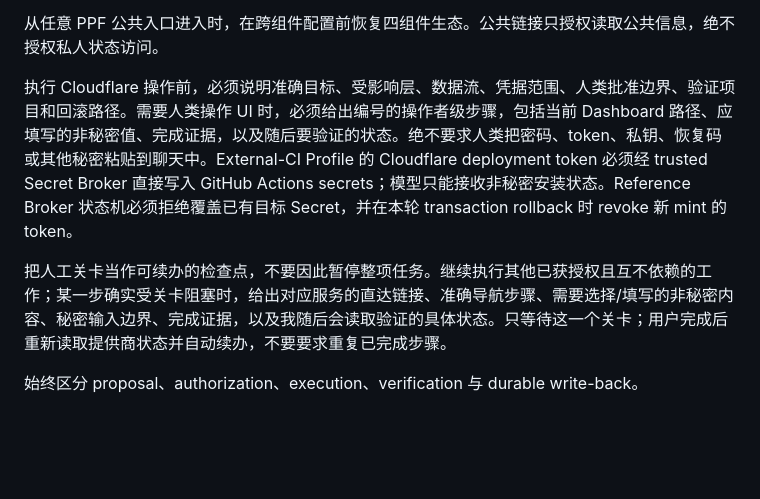
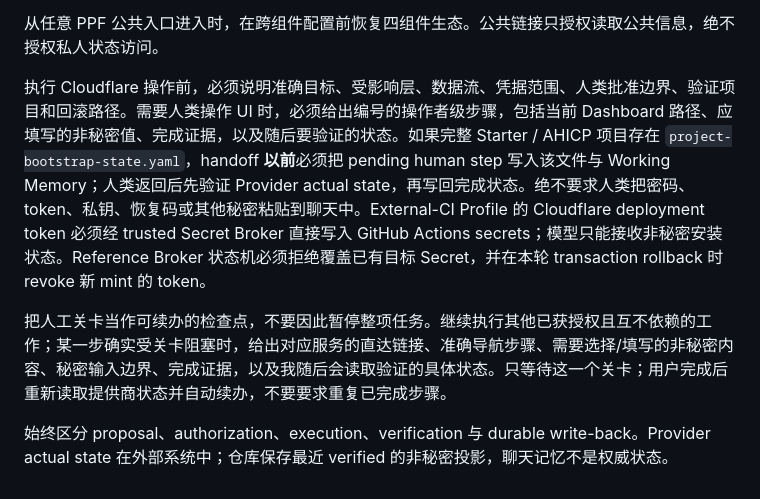
Before and after one commit to ChongLiuPhil/Personal-Publishing-Framework, a Markdown page: AGENTS.zh-CN.md, the part around the change. Drawn GitHub-style; blank space fills up the shorter version.

Commit message:
agents: require Chinese provider-state writeback

```diff
--- a/AGENTS.zh-CN.md
+++ b/AGENTS.zh-CN.md
@@ -15,8 +15,8 @@
 
 从任意 PPF 公共入口进入时，在跨组件配置前恢复四组件生态。公共链接只授权读取公共信息，绝不授权私人状态访问。
 
-执行 Cloudflare 操作前，必须说明准确目标、受影响层、数据流、凭据范围、人类批准边界、验证项目和回滚路径。需要人类操作 UI 时，必须给出编号的操作者级步骤，包括当前 Dashboard 路径、应填写的非秘密值、完成证据，以及随后要验证的状态。绝不要求人类把密码、token、私钥、恢复码或其他秘密粘贴到聊天中。External-CI Profile 的 Cloudflare deployment token 必须经 trusted Secret Broker 直接写入 GitHub Actions secrets；模型只能接收非秘密安装状态。Reference Broker 状态机必须拒绝覆盖已有目标 Secret，并在本轮 transaction rollback 时 revoke 新 mint 的 token。
+执行 Cloudflare 操作前，必须说明准确目标、受影响层、数据流、凭据范围、人类批准边界、验证项目和回滚路径。需要人类操作 UI 时，必须给出编号的操作者级步骤，包括当前 Dashboard 路径、应填写的非秘密值、完成证据，以及随后要验证的状态。如果完整 Starter / AHICP 项目存在 `project-bootstrap-state.yaml`，handoff **以前**必须把 pending human step 写入该文件与 Working Memory；人类返回后先验证 Provider actual state，再写回完成状态。绝不要求人类把密码、token、私钥、恢复码或其他秘密粘贴到聊天中。External-CI Profile 的 Cloudflare deployment token 必须经 trusted Secret Broker 直接写入 GitHub Actions secrets；模型只能接收非秘密安装状态。Reference Broker 状态机必须拒绝覆盖已有目标 Secret，并在本轮 transaction rollback 时 revoke 新 mint 的 token。
 
 把人工关卡当作可续办的检查点，不要因此暂停整项任务。继续执行其他已获授权且互不依赖的工作；某一步确实受关卡阻塞时，给出对应服务的直达链接、准确导航步骤、需要选择/填写的非秘密内容、秘密输入边界、完成证据，以及我随后会读取验证的具体状态。只等待这一个关卡；用户完成后重新读取提供商状态并自动续办，不要要求重复已完成步骤。
 
-始终区分 proposal、authorization、execution、verification 与 durable write-back。
+始终区分 proposal、authorization、execution、verification 与 durable write-back。Provider actual state 在外部系统中；仓库保存最近 verified 的非秘密投影，聊天记忆不是权威状态。
```
